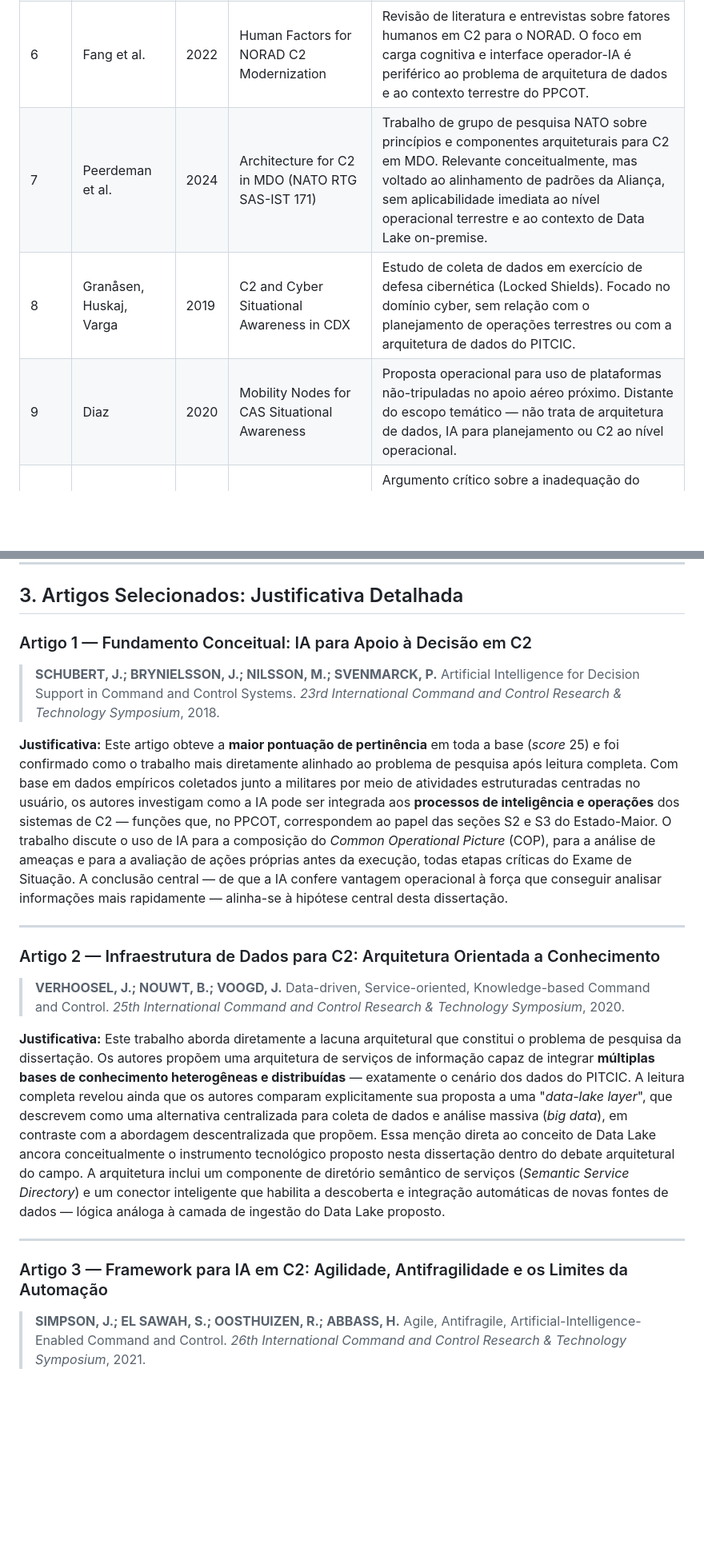
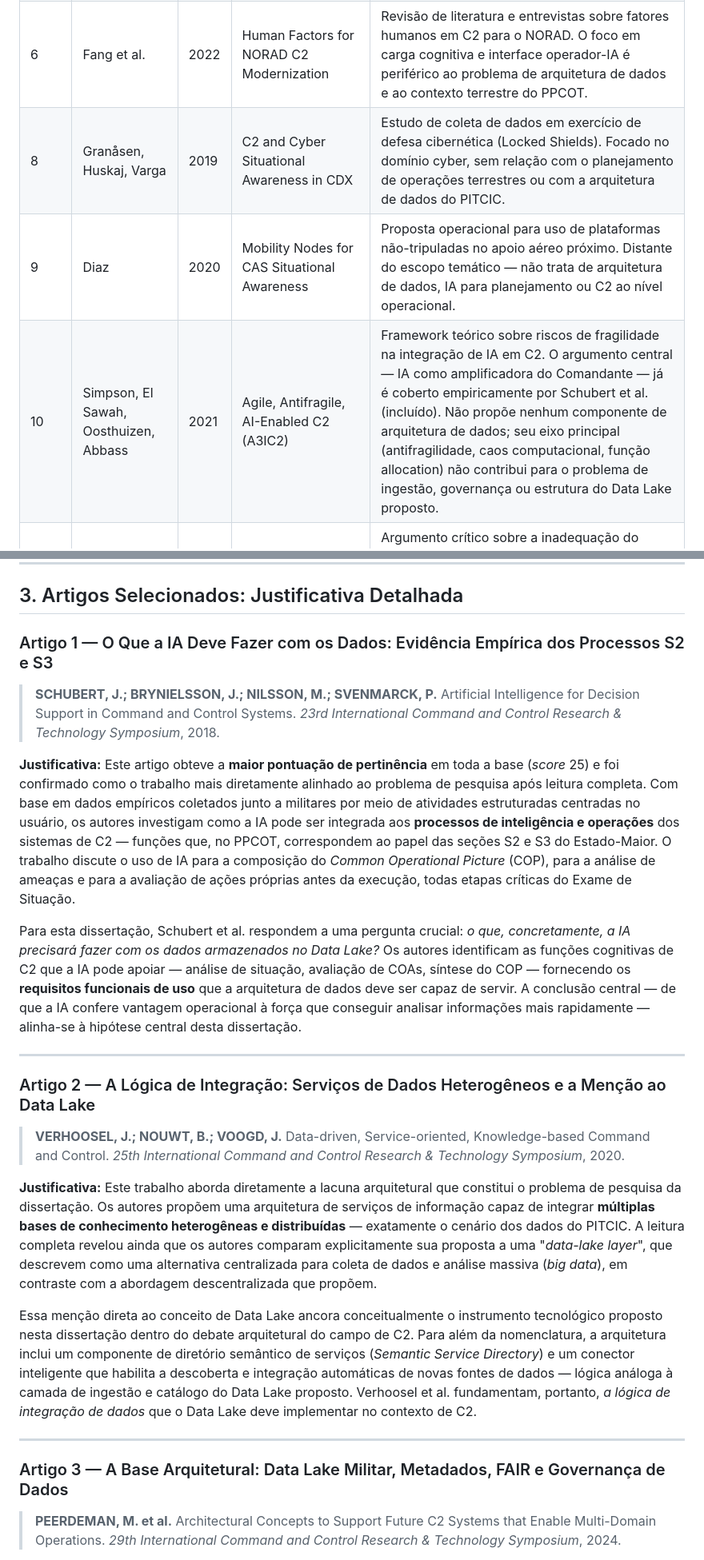
Before and after one commit to silvio-estat/TEMAC, a Markdown page: escolha_artigos_C2/selecao_artigos_C2.md, 2 parts joined by grey strips. Shown at 80% size. GitHub-like rendering; blank space fills up the shorter version.

```diff
--- a/escolha_artigos_C2/selecao_artigos_C2.md
+++ b/escolha_artigos_C2/selecao_artigos_C2.md
@@ -124,9 +128,9 @@ Após a leitura dos documentos completos, **cinco trabalhos** foram incluídos n
 | 4 | Brook et al. | 2019 | Prototype Reach-back for Decision Support | Descreve um protótipo de apoio à decisão via simulação reach-back com análise de COAs. Contribuição similar à de Turner et al. (já incluído), mas menos desenvolvida metodologicamente e sem avaliação formal com planejadores militares. |
 | 5 | Bau et al. | 2022 | INSANE Framework for C2IS R&D | Framework experimental para desenvolvimento e teste de soluções de C2IS. A contribuição é metodológica — para construção de laboratórios de C2 —, não arquitetural ou conceitual em relação ao uso de dados e IA para planejamento operacional. |
 | 6 | Fang et al. | 2022 | Human Factors for NORAD C2 Modernization | Revisão de literatura e entrevistas sobre fatores humanos em C2 para o NORAD. O foco em carga cognitiva e interface operador-IA é periférico ao problema de arquitetura de dados e ao contexto terrestre do PPCOT. |
-| 7 | Peerdeman et al. | 2024 | Architecture for C2 in MDO (NATO RTG SAS-IST 171) | Trabalho de grupo de pesquisa NATO sobre princípios e componentes arquiteturais para C2 em MDO. Relevante conceitualmente, mas voltado ao alinhamento de padrões da Aliança, sem aplicabilidade imediata ao nível operacional terrestre e ao contexto de Data Lake on-premise. |
 | 8 | Granåsen, Huskaj, Varga | 2019 | C2 and Cyber Situational Awareness in CDX | Estudo de coleta de dados em exercício de defesa cibernética (Locked Shields). Focado no domínio cyber, sem relação com o planejamento de operações terrestres ou com a arquitetura de dados do PITCIC. |
 | 9 | Diaz | 2020 | Mobility Nodes for CAS Situational Awareness | Proposta operacional para uso de plataformas não-tripuladas no apoio aéreo próximo. Distante do escopo temático — não trata de arquitetura de dados, IA para planejamento ou C2 ao nível operacional. |
+| 10 | Simpson, El Sawah, Oosthuizen, Abbass | 2021 | Agile, Antifragile, AI-Enabled C2 (A3IC2) | Framework teórico sobre riscos de fragilidade na integração de IA em C2. O argumento central — IA como amplificadora do Comandante — já é coberto empiricamente por Schubert et al. (incluído). Não propõe nenhum componente de arquitetura de dados; seu eixo principal (antifragilidade, caos computacional, função allocation) não contribui para o problema de ingestão, governança ou estrutura do Data Lake proposto. |
 | 11 | Firth, Poole, Turner | 2024 | Opportunity Knocks: Systems-Based Planning for AI (MSC2) | Argumento crítico sobre a inadequação do processo de planejamento militar para a IA, oriundo do mesmo projeto MSC2 de Turner et al. (já incluído). A sobreposição temática e de autoria não justifica inclusão separada; a avaliação empírica de Turner et al. cobre o argumento com maior rigor. |
 | 12 | Miller et al. | 2021 | Merging FKSS with AI/ML for Decision Support | Aborda confiabilidade e disponibilidade de sistemas de sistemas (SoS) com IA/ML. O foco em métricas de confiabilidade operacional (tipo I/II) e manutenção preditiva está distante da arquitetura de ingestão de dados operacionais e do apoio ao planejamento. |
 | 13 | Freeman | 2020 | Modeling Value of Information in C2 | Framework teórico para quantificar o valor da informação em C2 usando teoria da decisão e Multi-Armed Bandit. Contribuição conceitual relevante mas abstrata demais para fundamentar diretamente a proposta de Data Lake. |
@@ -149,23 +153,27 @@ Após a leitura dos documentos completos, **cinco trabalhos** foram incluídos n
 
 ## 3. Artigos Selecionados: Justificativa Detalhada
 
-### Artigo 1 — Fundamento Conceitual: IA para Apoio à Decisão em C2
+### Artigo 1 — O Que a IA Deve Fazer com os Dados: Evidência Empírica dos Processos S2 e S3
 
 > **SCHUBERT, J.; BRYNIELSSON, J.; NILSSON, M.; SVENMARCK, P.** Artificial Intelligence for Decision Support in Command and Control Systems. *23rd International Command and Control Research & Technology Symposium*, 2018.
 
-**Justificativa:** Este artigo obteve a **maior pontuação de pertinência** em toda a base (*score* 25) e foi confirmado como o trabalho mais diretamente alinhado ao problema de pesquisa após leitura completa. Com base em dados empíricos coletados junto a militares por meio de atividades estruturadas centradas no usuário, os autores investigam como a IA pode ser integrada aos **processos de inteligência e operações** dos sistemas de C2 — funções que, no PPCOT, correspondem ao papel das seções S2 e S3 do Estado-Maior. O trabalho discute o uso de IA para a composição do *Common Operational Picture* (COP), para a análise de ameaças e para a avaliação de ações próprias antes da execução, todas etapas críticas do Exame de Situação. A conclusão central — de que a IA confere vantagem operacional à força que conseguir analisar informações mais rapidamente — alinha-se à hipótese central desta dissertação.
+**Justificativa:** Este artigo obteve a **maior pontuação de pertinência** em toda a base (*score* 25) e foi confirmado como o trabalho mais diretamente alinhado ao problema de pesquisa após leitura completa. Com base em dados empíricos coletados junto a militares por meio de atividades estruturadas centradas no usuário, os autores investigam como a IA pode ser integrada aos **processos de inteligência e operações** dos sistemas de C2 — funções que, no PPCOT, correspondem ao papel das seções S2 e S3 do Estado-Maior. O trabalho discute o uso de IA para a composição do *Common Operational Picture* (COP), para a análise de ameaças e para a avaliação de ações próprias antes da execução, todas etapas críticas do Exame de Situação.
+
+Para esta dissertação, Schubert et al. respondem a uma pergunta crucial: *o que, concretamente, a IA precisará fazer com os dados armazenados no Data Lake?* Os autores identificam as funções cognitivas de C2 que a IA pode apoiar — análise de situação, avaliação de COAs, síntese do COP — fornecendo os **requisitos funcionais de uso** que a arquitetura de dados deve ser capaz de servir. A conclusão central — de que a IA confere vantagem operacional à força que conseguir analisar informações mais rapidamente — alinha-se à hipótese central desta dissertação.
 
 ---
 
-### Artigo 2 — Infraestrutura de Dados para C2: Arquitetura Orientada a Conhecimento
+### Artigo 2 — A Lógica de Integração: Serviços de Dados Heterogêneos e a Menção ao Data Lake
 
 > **VERHOOSEL, J.; NOUWT, B.; VOOGD, J.** Data-driven, Service-oriented, Knowledge-based Command and Control. *25th International Command and Control Research & Technology Symposium*, 2020.
 
-**Justificativa:** Este trabalho aborda diretamente a lacuna arquitetural que constitui o problema de pesquisa da dissertação. Os autores propõem uma arquitetura de serviços de informação capaz de integrar **múltiplas bases de conhecimento heterogêneas e distribuídas** — exatamente o cenário dos dados do PITCIC. A leitura completa revelou ainda que os autores comparam explicitamente sua proposta a uma "*data-lake layer*", que descrevem como uma alternativa centralizada para coleta de dados e análise massiva (*big data*), em contraste com a abordagem descentralizada que propõem. Essa menção direta ao conceito de Data Lake ancora conceitualmente o instrumento tecnológico proposto nesta dissertação dentro do debate arquitetural do campo. A arquitetura inclui um componente de diretório semântico de serviços (*Semantic Service Directory*) e um conector inteligente que habilita a descoberta e integração automáticas de novas fontes de dados — lógica análoga à camada de ingestão do Data Lake proposto.
+**Justificativa:** Este trabalho aborda diretamente a lacuna arquitetural que constitui o problema de pesquisa da dissertação. Os autores propõem uma arquitetura de serviços de informação capaz de integrar **múltiplas bases de conhecimento heterogêneas e distribuídas** — exatamente o cenário dos dados do PITCIC. A leitura completa revelou ainda que os autores comparam explicitamente sua proposta a uma "*data-lake layer*", que descrevem como uma alternativa centralizada para coleta de dados e análise massiva (*big data*), em contraste com a abordagem descentralizada que propõem.
+
+Essa menção direta ao conceito de Data Lake ancora conceitualmente o instrumento tecnológico proposto nesta dissertação dentro do debate arquitetural do campo de C2. Para além da nomenclatura, a arquitetura inclui um componente de diretório semântico de serviços (*Semantic Service Directory*) e um conector inteligente que habilita a descoberta e integração automáticas de novas fontes de dados — lógica análoga à camada de ingestão e catálogo do Data Lake proposto. Verhoosel et al. fundamentam, portanto, *a lógica de integração de dados* que o Data Lake deve implementar no contexto de C2.
 
 ---
 
-### Artigo 3 — Framework para IA em C2: Agilidade, Antifragilidade e os Limites da Automação
+### Artigo 3 — A Base Arquitetural: Data Lake Militar, Metadados, FAIR e Governança de Dados
 
-> **SIMPSON, J.; EL SAWAH, S.; OOSTHUIZEN, R.; ABBASS, H.** Agile, Antifragile, Artificial-Intelligence-Enabled Command and Control. *26th International Command and Control Research & Technology Symposium*, 2021.
+> **PEERDEMAN, M. et al.** Architectural Concepts to Support Future C2 Systems that Enable Multi-Domain Operations. *29th International Command and Control Research & Technology Symposium*, 2024.
 
```
Also changed, not shown: other parts of escolha_artigos_C2/selecao_artigos_C2.md (+42 -24 lines).
